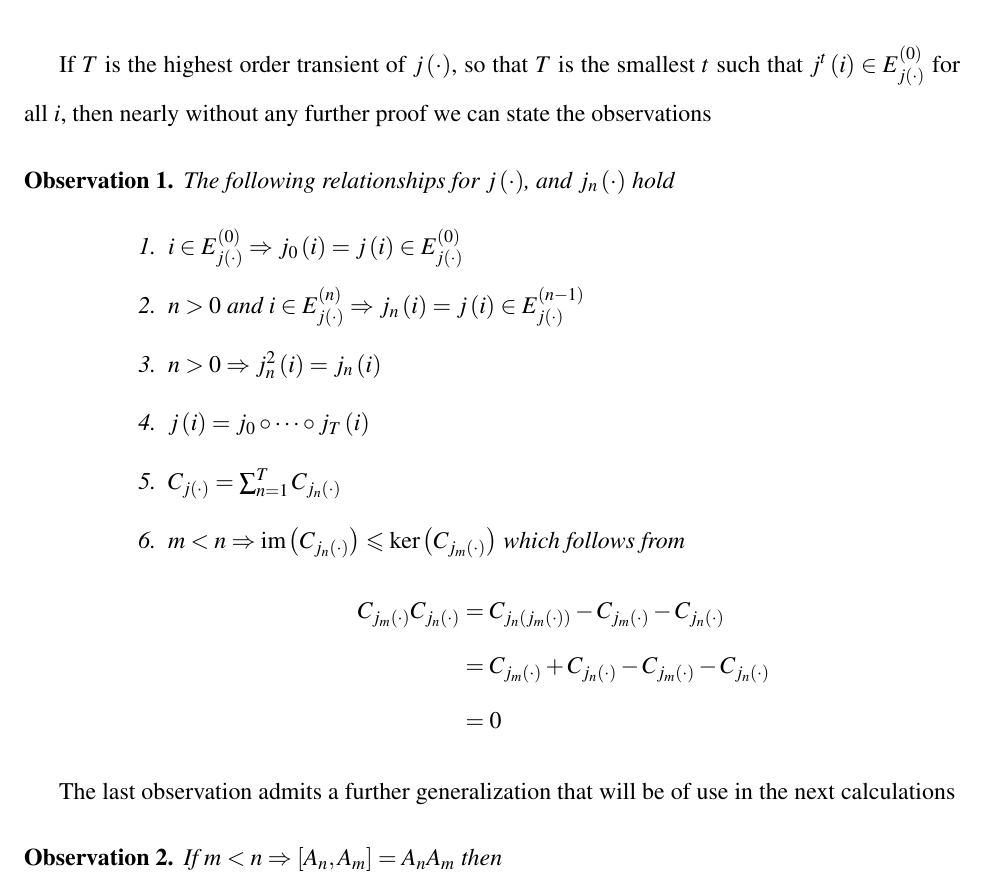
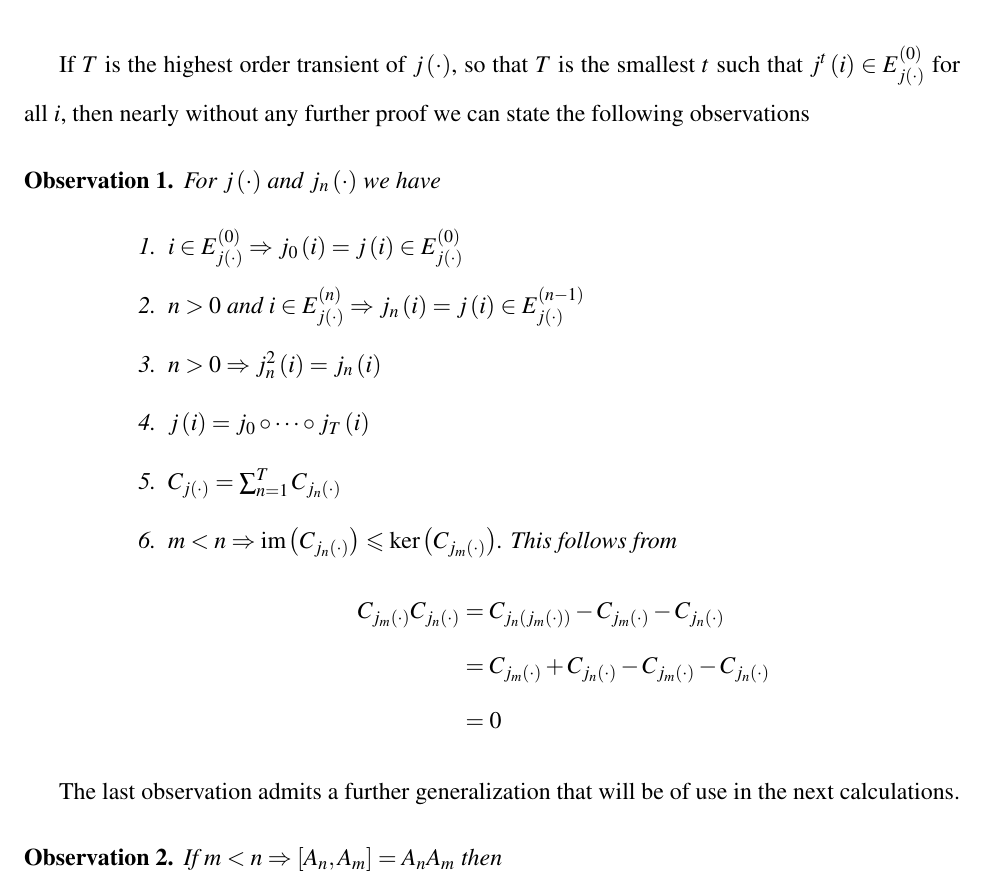
Before and after one commit to aaronsheldon/markov-lie-frechet, a LaTeX thesis (project-main.tex, which reads project-chapter-2.tex): part of page 29 of 80, cut so that both start at the same text. The pictures show the PDF file project-main.pdf that the author committed with the source.

Commit message:
jingjing wu: clean up observiation (add following, reword statement, add period in list, change which to this)

```diff
--- a/project-chapter-2.tex
+++ b/project-chapter-2.tex
@@ -491,13 +491,13 @@ then nearly without any further proof we can state the observations
 \begin{observation}
-	The following relationships for $j\left(\cdot\right)$, and $j_n\left(\cdot\right)$ hold
+	For $j\left(\cdot\right)$ and $j_n\left(\cdot\right)$ we have
 	\begin{enumerate}
 		\item $i \in E_{j\left(\cdot\right)}^{\left(0\right)} \Rightarrow j_0\left(i\right) = j\left(i\right) \in E_{j\left(\cdot\right)}^{\left(0\right)}$
 		\item $n>0 \text{ and } i \in E_{j\left(\cdot\right)}^{\left(n\right)} \Rightarrow j_n\left(i\right) = j\left(i\right) \in E_{j\left(\cdot\right)}^{\left(n-1\right)}$
 		\item $n > 0 \Rightarrow j_n^2\left(i\right) = j_n\left(i\right) $
 		\item $j\left(i\right) = j_0 \circ \cdots \circ j_T \left(i\right)$
 		\item $C_{j\left(\cdot\right)} = \sum_{n=1}^T C_{j_n\left(\cdot\right)}$
-		\item $m < n \Rightarrow \operatorname{im}\left(C_{j_n\left(\cdot\right)}\right) \leqslant \ker\left(C_{j_m\left(\cdot\right)}\right)$
-		which follows from
+		\item $m < n \Rightarrow \operatorname{im}\left(C_{j_n\left(\cdot\right)}\right) \leqslant \ker\left(C_{j_m\left(\cdot\right)}\right)$.
+		This follows from
 		\begin{IEEEeqnarray*}{rCl}
 			C_{j_m\left(\cdot\right)} C_{j_n\left(\cdot\right)}
 				& = & C_{j_n\left(j_m\left(\cdot\right)\right)} - C_{j_m\left(\cdot\right)} - C_{j_n\left(\cdot\right)}\\
```
Also changed, not shown: project-main.pdf, project-chapter-2.tex (4 more changed lines).
